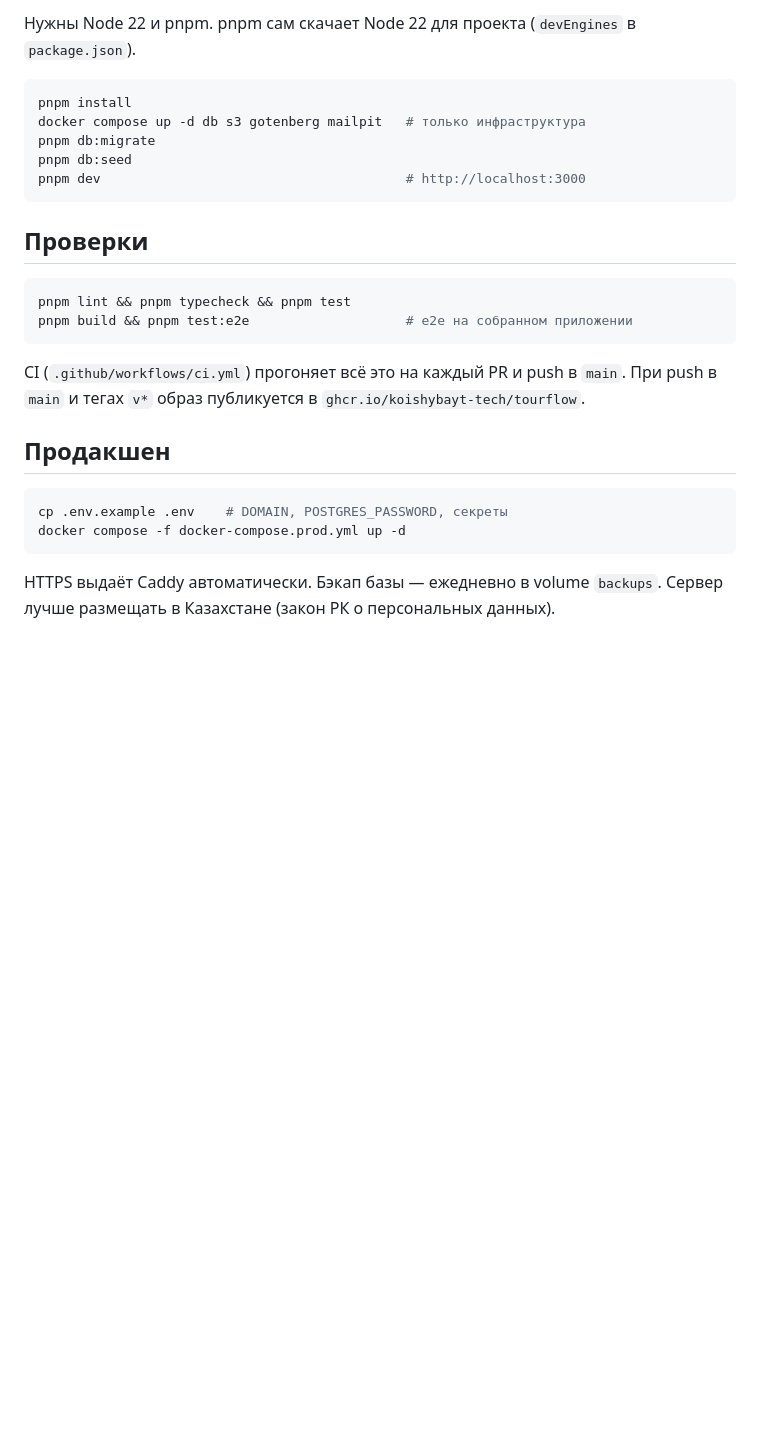
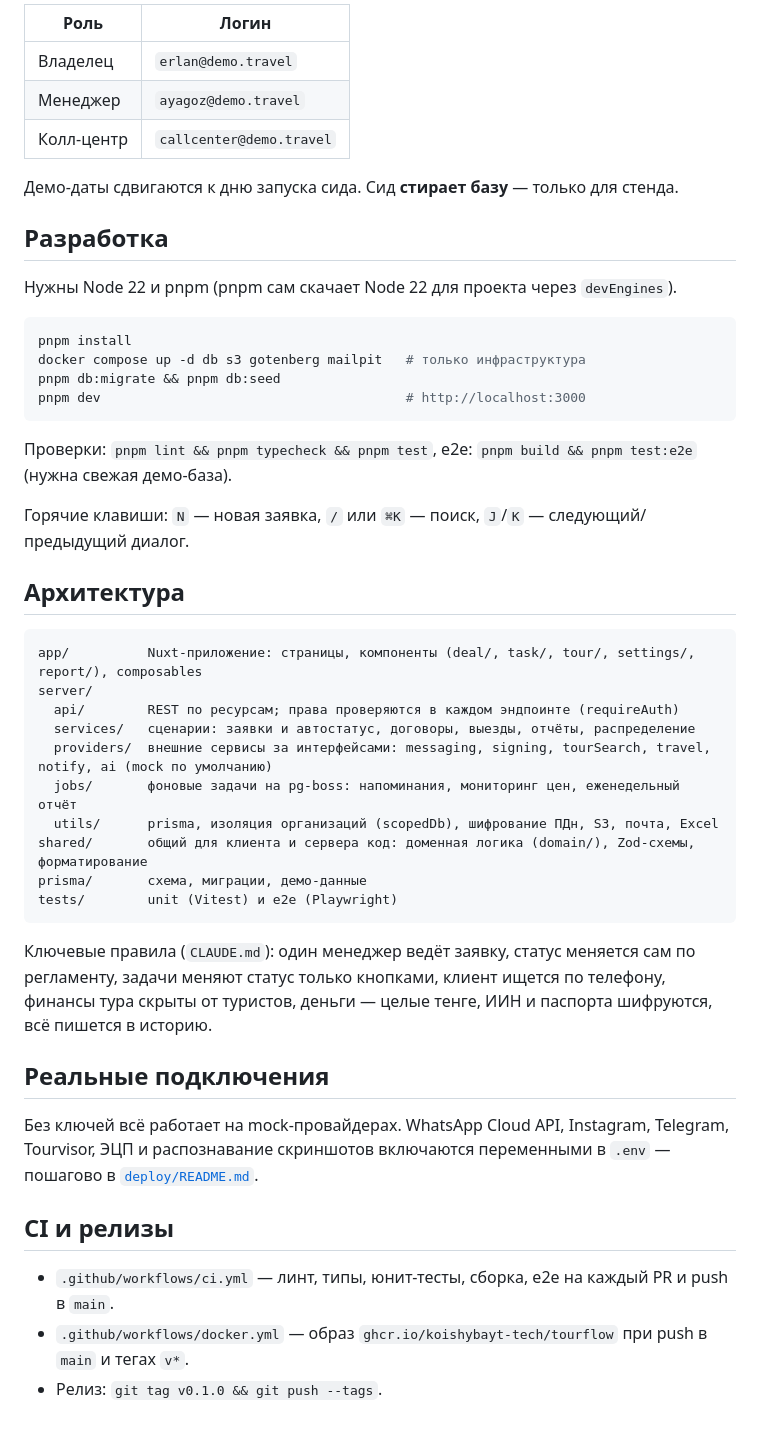
Before and after one commit to koishybayt-tech/TourFlow, a Markdown page: README.md, the part around one of its changes. GitHub-like rendering; blank space fills up the shorter version.

````diff
--- a/README.md
+++ b/README.md
@@ -27,30 +36,50 @@ make seed                      # демо-данные (миграции при
 
-Нужны Node 22 и pnpm. pnpm сам скачает Node 22 для проекта (`devEngines` в `package.json`).
+| Роль | Логин |
+|---|---|
+| Владелец | `erlan@demo.travel` |
+| Менеджер | `ayagoz@demo.travel` |
+| Колл-центр | `callcenter@demo.travel` |
+
+Демо-даты сдвигаются к дню запуска сида. Сид **стирает базу** — только для стенда.
+
+## Разработка
+
+Нужны Node 22 и pnpm (pnpm сам скачает Node 22 для проекта через `devEngines`).
 
 ```bash
 pnpm install
 docker compose up -d db s3 gotenberg mailpit   # только инфраструктура
-pnpm db:migrate
-pnpm db:seed
+pnpm db:migrate && pnpm db:seed
 pnpm dev                                       # http://localhost:3000
 ```
 
-## Проверки
+Проверки: `pnpm lint && pnpm typecheck && pnpm test`, e2e: `pnpm build && pnpm test:e2e` (нужна свежая демо-база).
 
-```bash
-pnpm lint && pnpm typecheck && pnpm test
-pnpm build && pnpm test:e2e                    # e2e на собранном приложении
+Горячие клавиши: `N` — новая заявка, `/` или `⌘K` — поиск, `J`/`K` — следующий/предыдущий диалог.
+
+## Архитектура
+
+```
+app/          Nuxt-приложение: страницы, компоненты (deal/, task/, tour/, settings/, report/), composables
+server/
+  api/        REST по ресурсам; права проверяются в каждом эндпоинте (requireAuth)
+  services/   сценарии: заявки и автостатус, договоры, выезды, отчёты, распределение
+  providers/  внешние сервисы за интерфейсами: messaging, signing, tourSearch, travel, notify, ai (mock по умолчанию)
+  jobs/       фоновые задачи на pg-boss: напоминания, мониторинг цен, еженедельный отчёт
+  utils/      prisma, изоляция организаций (scopedDb), шифрование ПДн, S3, почта, Excel
+shared/       общий для клиента и сервера код: доменная логика (domain/), Zod-схемы, форматирование
+prisma/       схема, миграции, демо-данные
+tests/        unit (Vitest) и e2e (Playwright)
 ```
 
-CI (`.github/workflows/ci.yml`) прогоняет всё это на каждый PR и push в `main`.
-При push в `main` и тегах `v*` образ публикуется в `ghcr.io/koishybayt-tech/tourflow`.
+Ключевые правила (`CLAUDE.md`): один менеджер ведёт заявку, статус меняется сам по регламенту, задачи меняют статус только кнопками, клиент ищется по телефону, финансы тура скрыты от туристов, деньги — целые тенге, ИИН и паспорта шифруются, всё пишется в историю.
 
-## Продакшен
+## Реальные подключения
 
-```bash
-cp .env.example .env    # DOMAIN, POSTGRES_PASSWORD, секреты
-docker compose -f docker-compose.prod.yml up -d
-```
+Без ключей всё работает на mock-провайдерах. WhatsApp Cloud API, Instagram, Telegram, Tourvisor, ЭЦП и распознавание скриншотов включаются переменными в `.env` — пошагово в [`deploy/README.md`](deploy/README.md#6-подключение-реальных-сервисов).
 
-HTTPS выдаёт Caddy автоматически. Бэкап базы — ежедневно в volume `backups`.
-Сервер лучше размещать в Казахстане (закон РК о персональных данных).
+## CI и релизы
+
+- `.github/workflows/ci.yml` — линт, типы, юнит-тесты, сборка, e2e на каждый PR и push в `main`.
+- `.github/workflows/docker.yml` — образ `ghcr.io/koishybayt-tech/tourflow` при push в `main` и тегах `v*`.
+- Релиз: `git tag v0.1.0 && git push --tags`.
````
Also changed, not shown: other parts of README.md (+15 -6 lines), CHANGELOG.md (added, +53 -0 lines), test-results/auth-manager-cannot-reach-settings-API-chromium/error-context.md (deleted, +0 -46 lines), docs/screenshots/dashboard.png (added), docs/screenshots/deal.png (added), docs/screenshots/deals.png (added), docs/screenshots/public-tour.png (added), docs/screenshots/tour.png (added), 3 other files.
